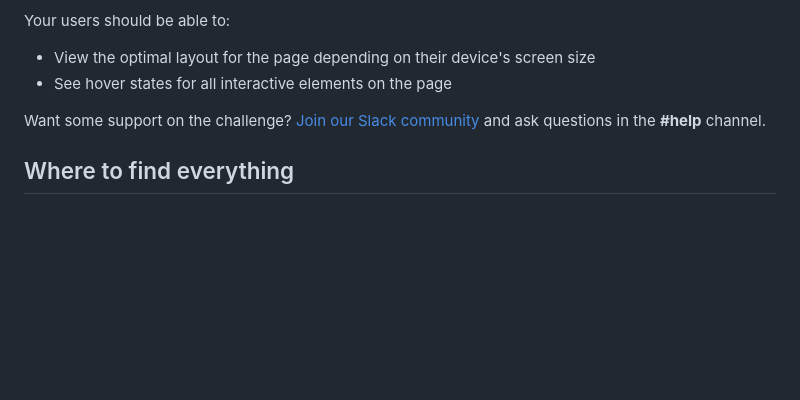
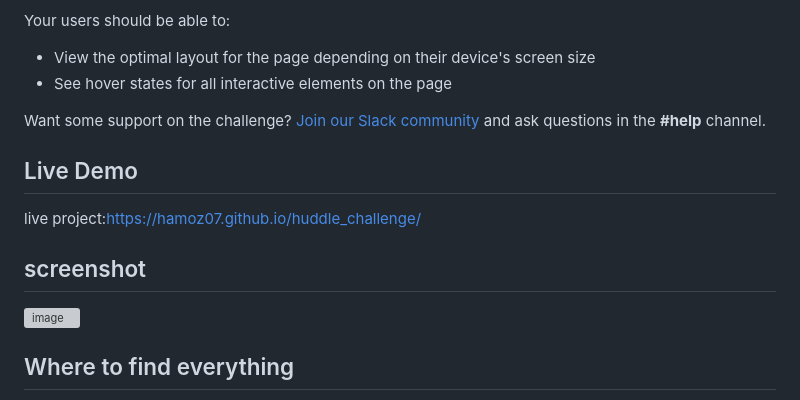
Before and after one commit to hamoz07/huddle_challenge, a Markdown page: README.md, the part around the change. GitHub-like rendering; blank space fills up the shorter version; grey boxes are pictures that could not be loaded.

```diff
--- a/README.md
+++ b/README.md
@@ -22,6 +22,12 @@ Your users should be able to:
 - See hover states for all interactive elements on the page
 
 Want some support on the challenge? [Join our Slack community](https://www.frontendmentor.io/slack) and ask questions in the **#help** channel.
+## Live Demo
+
+live project:https://hamoz07.github.io/huddle_challenge/
+
+## screenshot
+![image](https://github.com/hamoz07/huddle_challenge/assets/112629005/c74aaa35-b080-4044-9fec-653377678911)
 
 ## Where to find everything
 
```
